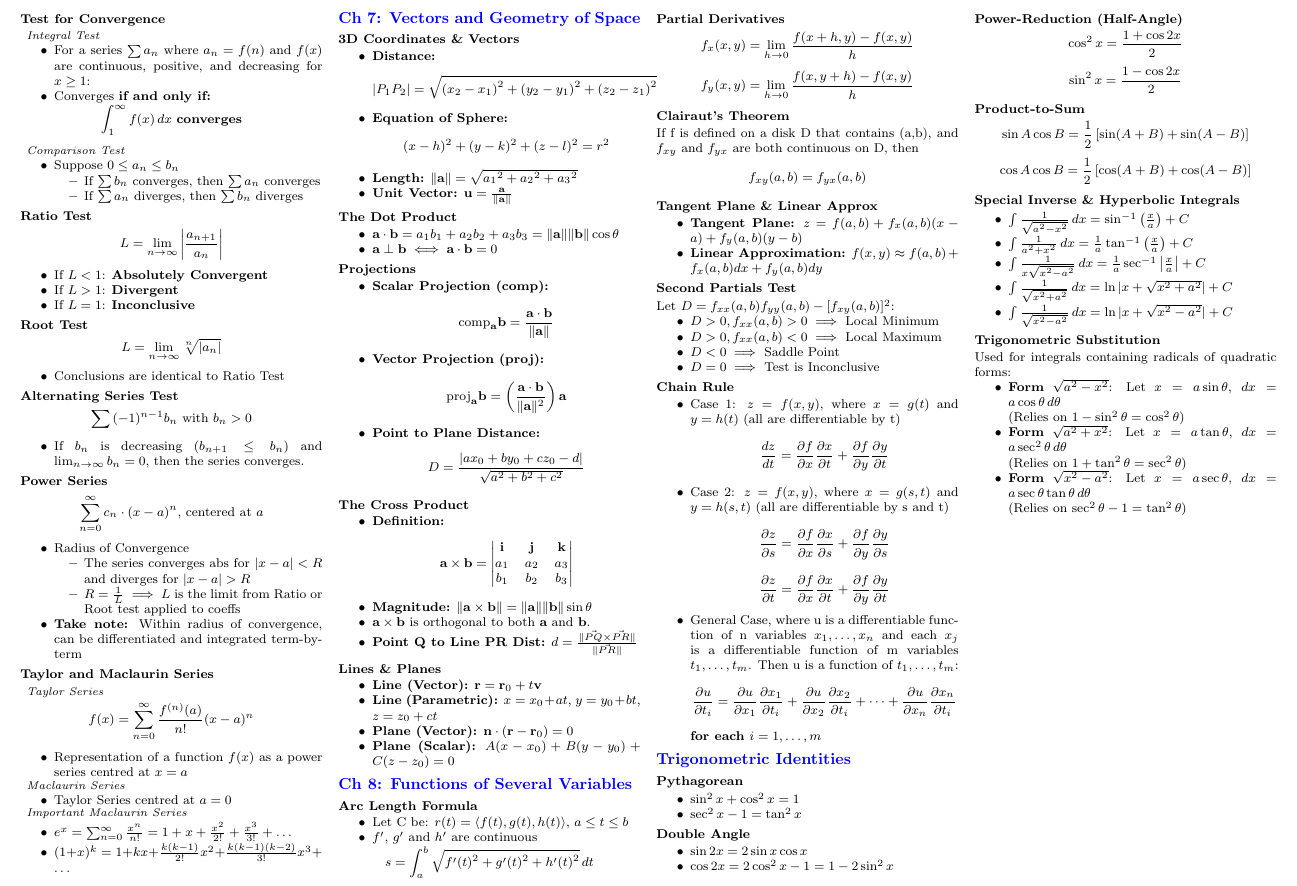
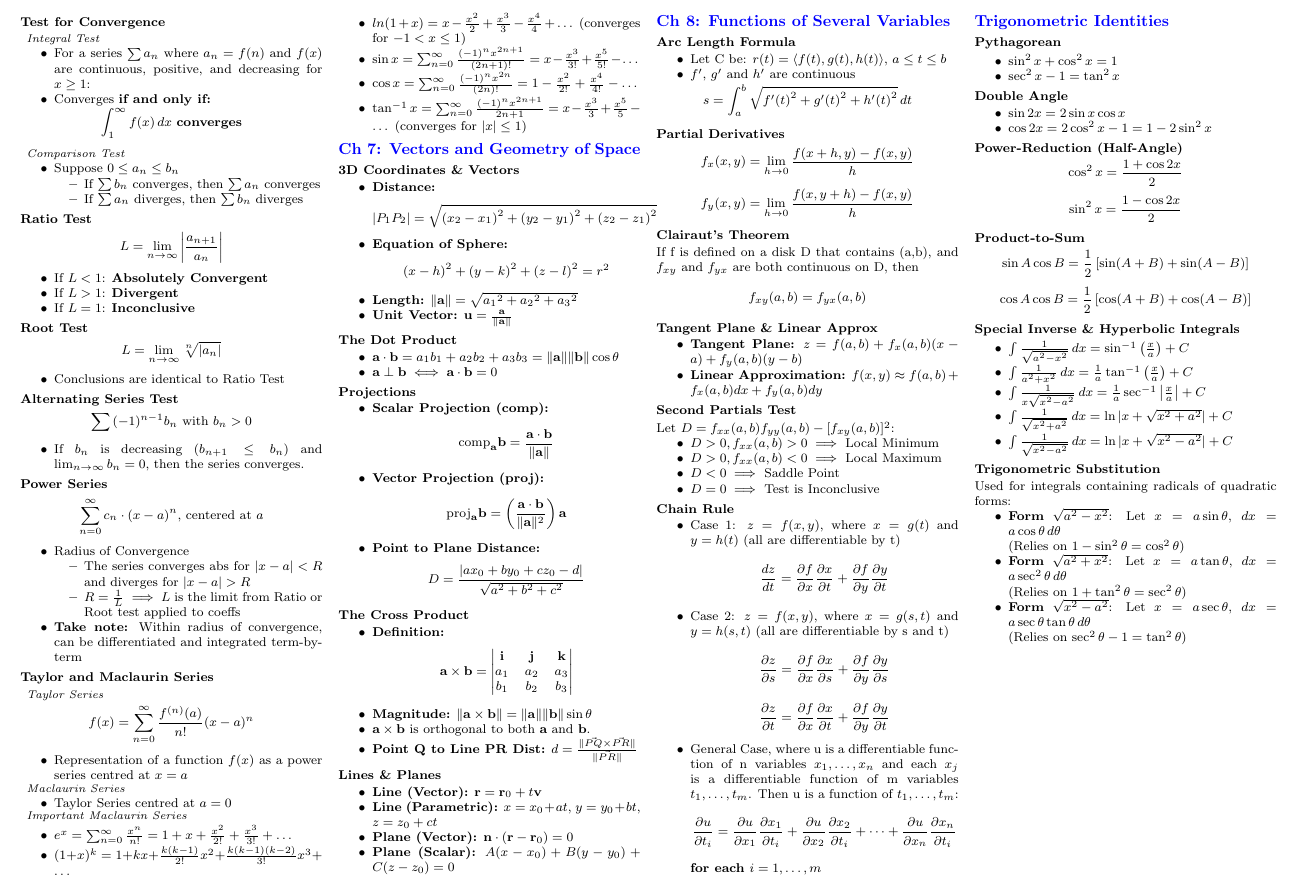
Before and after one commit to Sakthi-dev-tech/NUS-Cheatsheets, a LaTeX document (MA1521/main.tex): part of page 2 of 2, cut at the place of the change. Compiled offline with pdfLaTeX.

Commit message:
Added more Taylor Series

```diff
--- a/MA1521/main.tex
+++ b/MA1521/main.tex
@@ -323,6 +323,10 @@ Used for rational functions of $\sin\theta, \cos\theta$:
 \begin{itemize}
     \item $e^x = \sum_{n=0}^{\infty} \frac{x^n}{n!} = 1 + x + \frac{x^2}{2!} + \frac{x^3}{3!} + \dots$
     \item $(1+x)^k = 1 + kx + \frac{k(k-1)}{2!}x^2 + \frac{k(k-1)(k-2)}{3!}x^3 + \dots$
+    \item $ln(1+x) = x - \frac{x^2}{2} + \frac{x^3}{3} - \frac{x^4}{4} + \dots$ (converges for $-1 < x \leq 1$)
+    \item $\sin x = \sum_{n=0}^{\infty} \frac{(-1)^n x^{2n+1}}{(2n+1)!} = x - \frac{x^3}{3!} + \frac{x^5}{5!} - \dots$
+    \item $\cos x = \sum_{n=0}^{\infty} \frac{(-1)^n x^{2n}}{(2n)!} = 1 - \frac{x^2}{2!} + \frac{x^4}{4!} - \dots$
+    \item $\tan^{-1} x = \sum_{n=0}^{\infty} \frac{(-1)^n x^{2n+1}}{2n+1} = x - \frac{x^3}{3} + \frac{x^5}{5} - \dots$ (converges for $|x| \leq 1$)
 \end{itemize}
 
 \section*{Ch 7: Vectors and Geometry of Space}
```
Also changed, not shown: MA1521/main.pdf.
